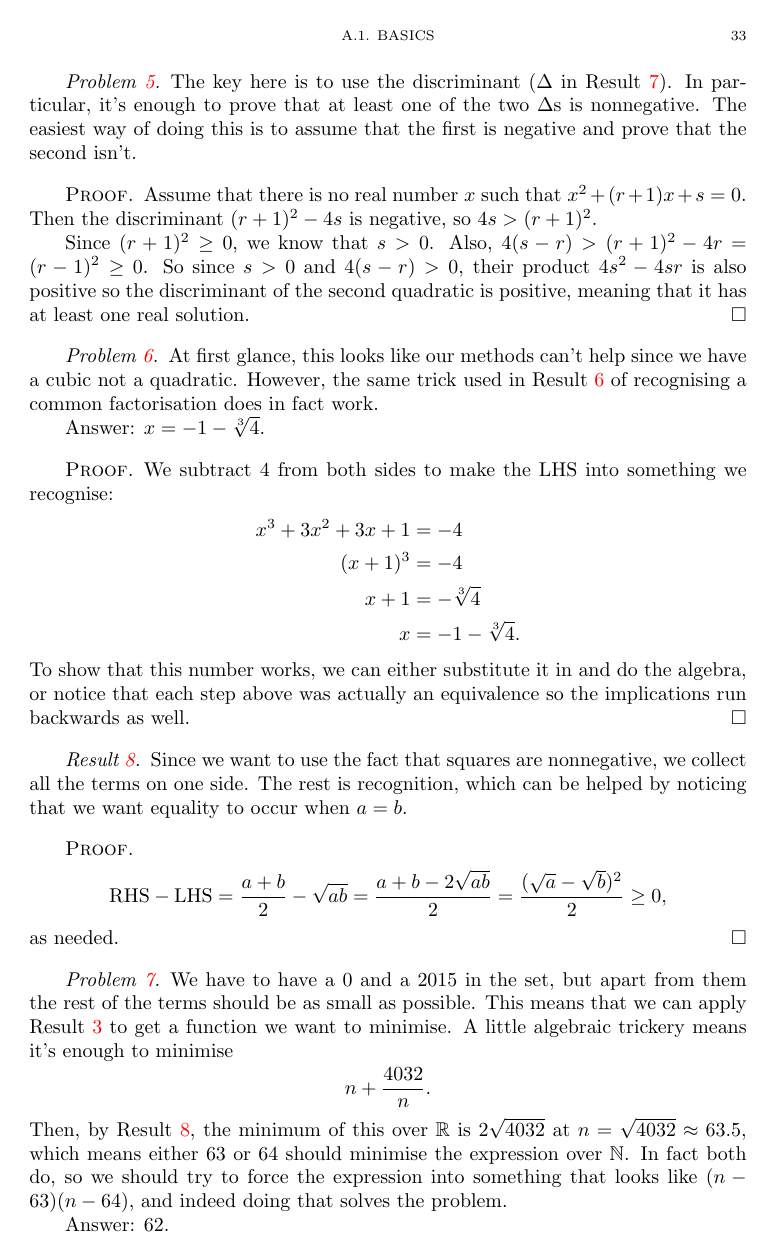
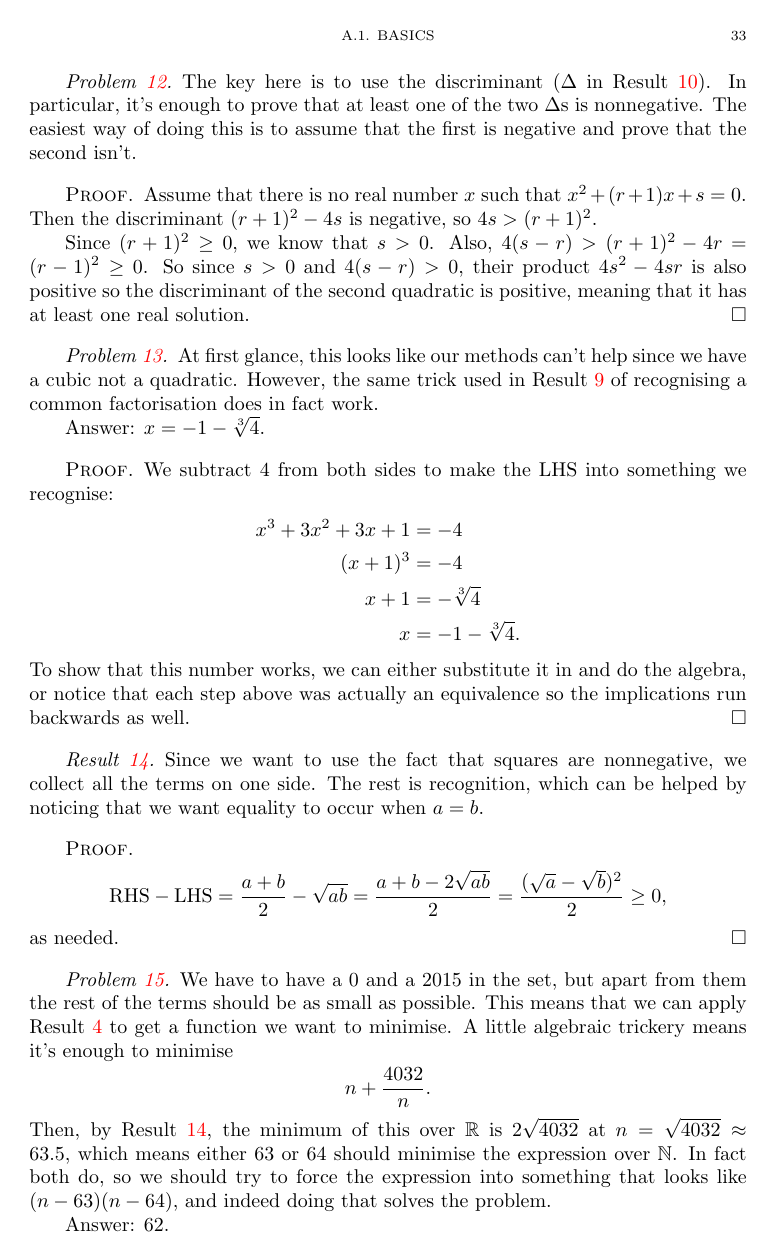
Before and after one commit to gispisquared/madmans-ravings, a LaTeX thesis (main.tex): page 33 of 44. Compiled offline with pdfLaTeX.

Commit message:
combined numberings; better gitignore

```diff
--- a/main.tex
+++ b/main.tex
@@ -2,7 +2,7 @@
 \usepackage{amsmath,amssymb,amsthm,tcolorbox,hyperref,booktabs}
 \hypersetup{colorlinks=true}
 \newtheorem{problem}{Problem}
-\newtheorem{result}{Result}
+\newtheorem{result}[problem]{Result}
 \newcommand{\LHS}{\text{LHS}}
 \newcommand{\RHS}{\text{RHS}}
 \newcommand{\Rr}{\mathbb{R}}
```
Also changed, not shown: main.pdf, 6 other files.
